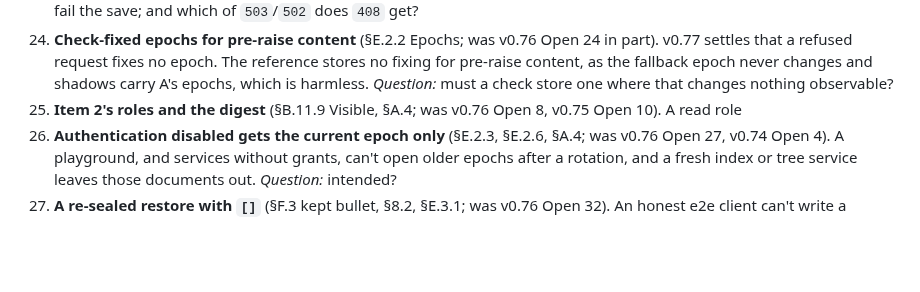
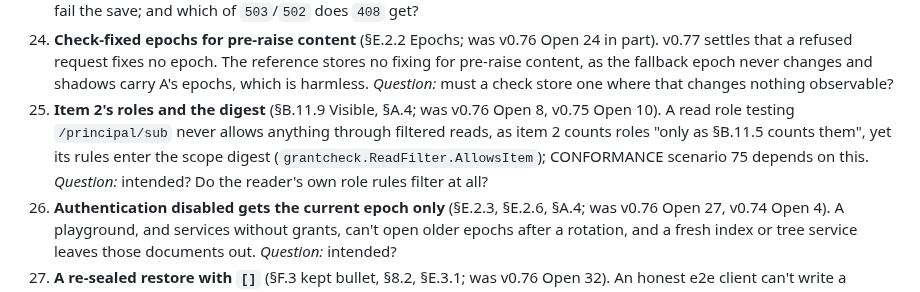
Before and after one commit to middle-management/patchlog, a Markdown page: docs/SPEC-FEEDBACK.md, the part around the change. Drawn GitHub-style; blank space fills up the shorter version.

Commit message:
docs: restore SPEC-FEEDBACK Open 25's text
Co-Authored-By: Claude Opus 5.5 <noreply@anthropic.com>
Claude-Session: https://claude.ai/code/session_01Jw4LdK9ZcwFURtDHpfXEHx

```diff
--- a/docs/SPEC-FEEDBACK.md
+++ b/docs/SPEC-FEEDBACK.md
@@ -177,6 +177,10 @@ remains (10, 12, 18, 24, 29, 32).
     pre-raise content, as the fallback epoch never changes and shadows carry A's epochs, which
     is harmless. *Question:* must a check store one where that changes nothing observable?
 25. **Item 2's roles and the digest** (§B.11.9 Visible, §A.4; was v0.76 Open 8, v0.75 Open 10). A read role
+    testing `/principal/sub` never allows anything through filtered reads, as item 2 counts roles
+    "only as §B.11.5 counts them", yet its rules enter the scope digest
+    (`grantcheck.ReadFilter.AllowsItem`); CONFORMANCE scenario 75 depends on this. *Question:*
+    intended? Do the reader's own role rules filter at all?
 26. **Authentication disabled gets the current epoch only** (§E.2.3, §E.2.6, §A.4; was v0.76 Open 27, v0.74
     Open 4). A playground, and services without grants, can't open older epochs after a
     rotation, and a fresh index or tree service leaves those documents out. *Question:*
```
